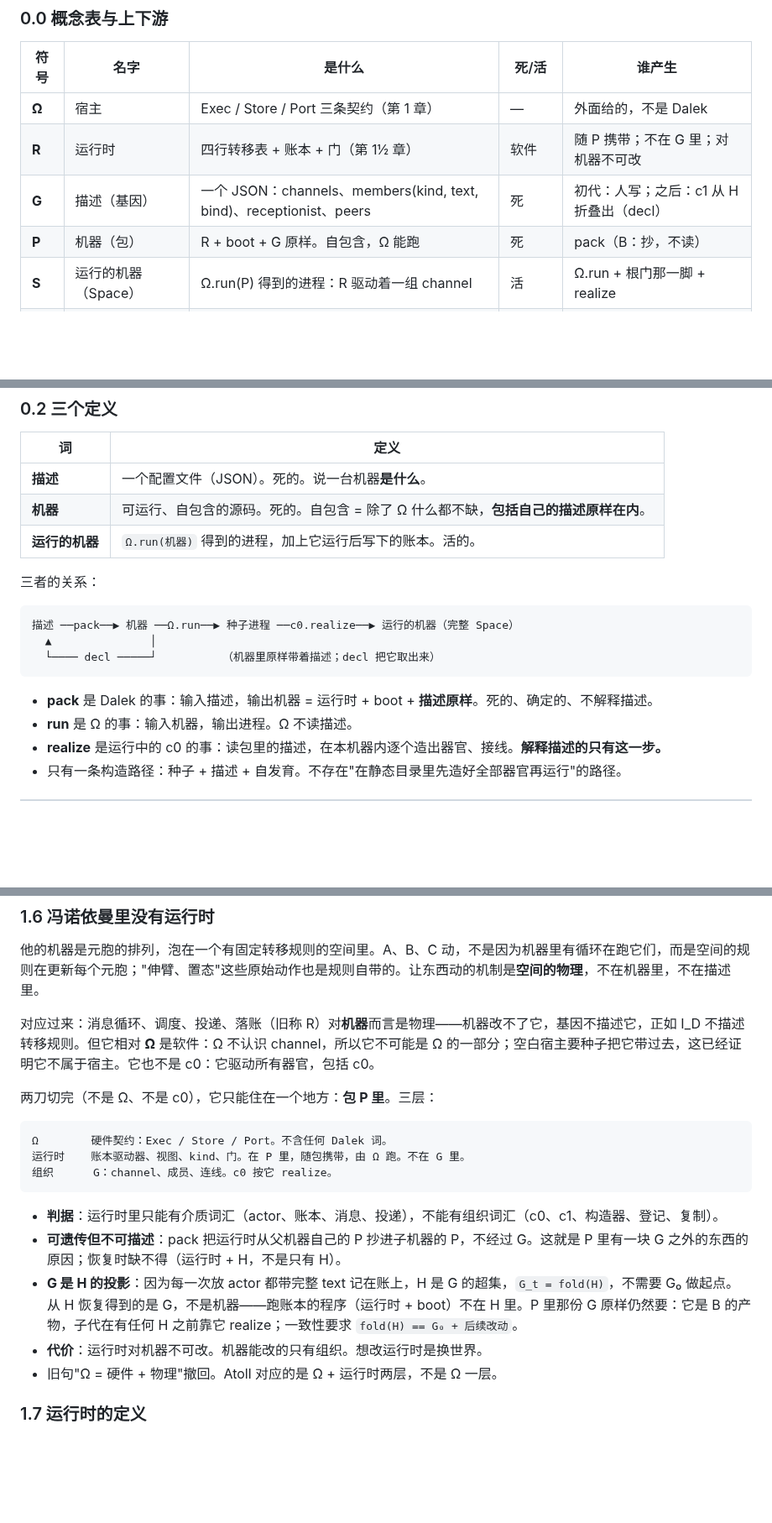
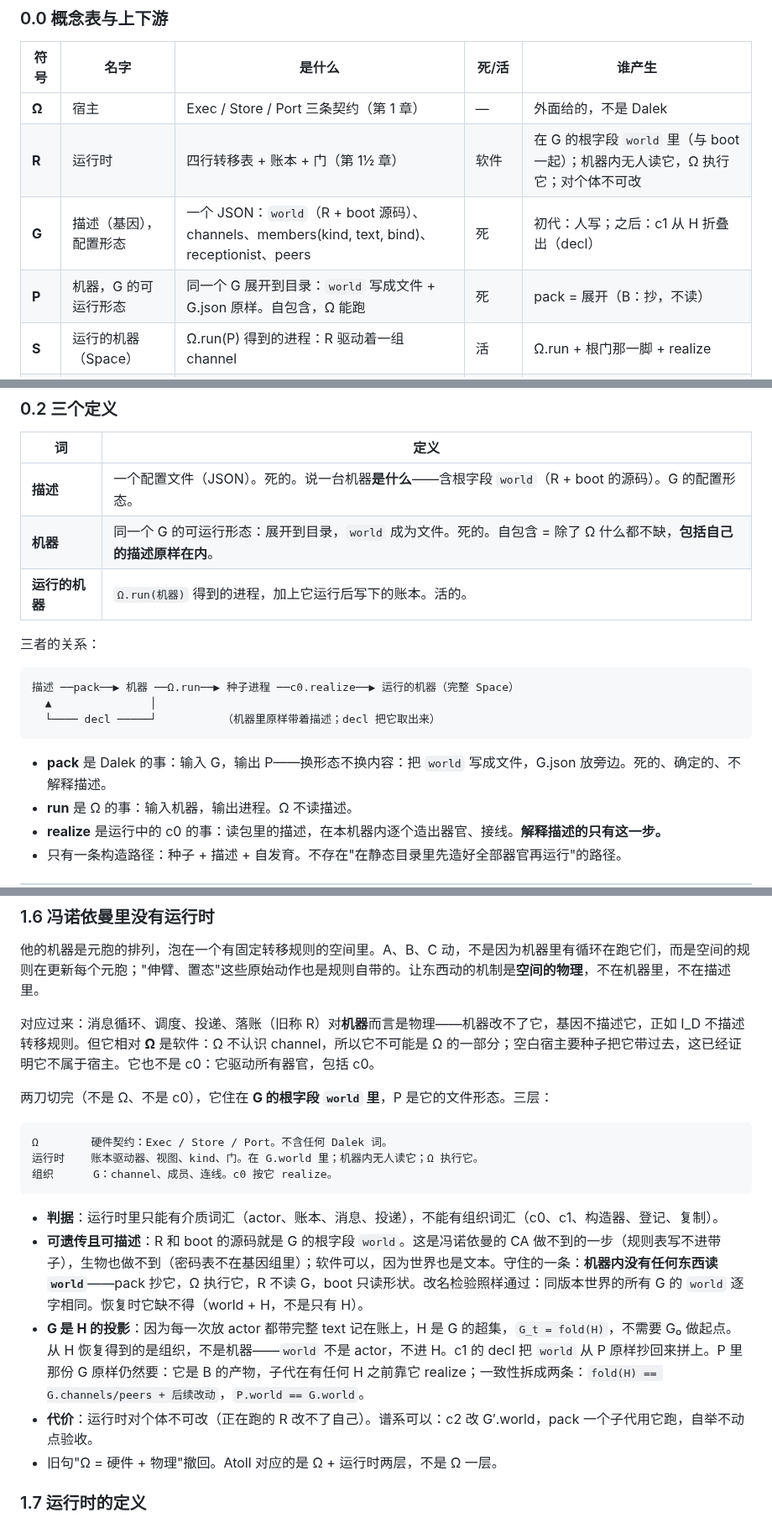
Before and after one commit to wanpengxie/dalek, a Markdown page: DALEK.md, 3 parts joined by grey strips. Shown at 84% size. Rendered like a GitHub page; blank space fills up the shorter version.

````diff
--- a/DALEK.md
+++ b/DALEK.md
@@ -12,9 +12,9 @@ codex 审阅（2026-08-29）指出四个阻塞问题；1（运行时归包 P，
 | 符号 | 名字 | 是什么 | 死/活 | 谁产生 |
 |---|---|---|---|---|
 | **Ω** | 宿主 | Exec / Store / Port 三条契约（第 1 章） | — | 外面给的，不是 Dalek |
-| **R** | 运行时 | 四行转移表 + 账本 + 门（第 1½ 章） | 软件 | 随 P 携带；不在 G 里；对机器不可改 |
-| **G** | 描述（基因） | 一个 JSON：channels、members(kind, text, bind)、receptionist、peers | 死 | 初代：人写；之后：c1 从 H 折叠出（decl） |
-| **P** | 机器（包） | R + boot + G 原样。自包含，Ω 能跑 | 死 | pack（B：抄，不读） |
+| **R** | 运行时 | 四行转移表 + 账本 + 门（第 1½ 章） | 软件 | 在 G 的根字段 `world` 里（与 boot 一起）；机器内无人读它，Ω 执行它；对个体不可改 |
+| **G** | 描述（基因），配置形态 | 一个 JSON：`world`（R + boot 源码）、channels、members(kind, text, bind)、receptionist、peers | 死 | 初代：人写；之后：c1 从 H 折叠出（decl） |
+| **P** | 机器，G 的可运行形态 | 同一个 G 展开到目录：`world` 写成文件 + G.json 原样。自包含，Ω 能跑 | 死 | pack = 展开（B：抄，不读） |
 | **S** | 运行的机器（Space） | Ω.run(P) 得到的进程：R 驱动着一组 channel | 活 | Ω.run + 根门那一脚 + realize |
 | **H** | 账本（历史） | 每 channel 一本，三种行：place / msg / step | 死，只增 | R 在 S 运行时写 |
 
@@ -72,8 +72,8 @@ space    个体。channel 们 + 门的拓扑 + 一份运行时实例。能被 Ω
 
 | 词 | 定义 |
 |---|---|
-| **描述** | 一个配置文件（JSON）。死的。说一台机器**是什么**。 |
-| **机器** | 可运行、自包含的源码。死的。自包含 = 除了 Ω 什么都不缺，**包括自己的描述原样在内**。 |
+| **描述** | 一个配置文件（JSON）。死的。说一台机器**是什么**——含根字段 `world`（R + boot 的源码）。G 的配置形态。 |
+| **机器** | 同一个 G 的可运行形态：展开到目录，`world` 成为文件。死的。自包含 = 除了 Ω 什么都不缺，**包括自己的描述原样在内**。 |
 | **运行的机器** | `Ω.run(机器)` 得到的进程，加上它运行后写下的账本。活的。 |
 
 三者的关系：
@@ -84,7 +84,7 @@ space    个体。channel 们 + 门的拓扑 + 一份运行时实例。能被 Ω
   └──── decl ─────┘          （机器里原样带着描述；decl 把它取出来）
 ```
 
-- **pack** 是 Dalek 的事：输入描述，输出机器 = 运行时 + boot + **描述原样**。死的、确定的、不解释描述。
+- **pack** 是 Dalek 的事：输入 G，输出 P——换形态不换内容：把 `world` 写成文件，G.json 放旁边。死的、确定的、不解释描述。
 - **run** 是 Ω 的事：输入机器，输出进程。Ω 不读描述。
 - **realize** 是运行中的 c0 的事：读包里的描述，在本机器内逐个造出器官、接线。**解释描述的只有这一步。**
 - 只有一条构造路径：种子 + 描述 + 自发育。不存在"在静态目录里先造好全部器官再运行"的路径。
@@ -137,18 +137,18 @@ Linux + python3 + 文件系统 + http。
 
 对应过来：消息循环、调度、投递、落账（旧称 R）对**机器**而言是物理——机器改不了它，基因不描述它，正如 I_D 不描述转移规则。但它相对 **Ω** 是软件：Ω 不认识 channel，所以它不可能是 Ω 的一部分；空白宿主要种子把它带过去，这已经证明它不属于宿主。它也不是 c0：它驱动所有器官，包括 c0。
 
-两刀切完（不是 Ω、不是 c0），它只能住在一个地方：**包 P 里**。三层：
+两刀切完（不是 Ω、不是 c0），它住在 **G 的根字段 `world` 里**，P 是它的文件形态。三层：
 
 ```
 Ω        硬件契约：Exec / Store / Port。不含任何 Dalek 词。
-运行时    账本驱动器、视图、kind、门。在 P 里，随包携带，由 Ω 跑。不在 G 里。
+运行时    账本驱动器、视图、kind、门。在 G.world 里；机器内无人读它；Ω 执行它。
 组织      G：channel、成员、连线。c0 按它 realize。
 ```
 
 - **判据**：运行时里只能有介质词汇（actor、账本、消息、投递），不能有组织词汇（c0、c1、构造器、登记、复制）。
-- **可遗传但不可描述**：pack 把运行时从父机器自己的 P 抄进子机器的 P，不经过 G。这就是 P 里有一块 G 之外的东西的原因；恢复时缺不得（运行时 + H，不是只有 H）。
-- **G 是 H 的投影**：因为每一次放 actor 都带完整 text 记在账上，H 是 G 的超集，`G_t = fold(H)`，不需要 G₀ 做起点。从 H 恢复得到的是 G，不是机器——跑账本的程序（运行时 + boot）不在 H 里。P 里那份 G 原样仍然要：它是 B 的产物，子代在有任何 H 之前靠它 realize；一致性要求 `fold(H) == G₀ + 后续改动`。
-- **代价**：运行时对机器不可改。机器能改的只有组织。想改运行时是换世界。
+- **可遗传且可描述**：R 和 boot 的源码就是 G 的根字段 `world`。这是冯诺依曼的 CA 做不到的一步（规则表写不进带子），生物也做不到（密码表不在基因组里）；软件可以，因为世界也是文本。守住的一条：**机器内没有任何东西读 `world`**——pack 抄它，Ω 执行它，R 不读 G，boot 只读形状。改名检验照样通过：同版本世界的所有 G 的 `world` 逐字相同。恢复时它缺不得（world + H，不是只有 H）。
+- **G 是 H 的投影**：因为每一次放 actor 都带完整 text 记在账上，H 是 G 的超集，`G_t = fold(H)`，不需要 G₀ 做起点。从 H 恢复得到的是组织，不是机器——`world` 不是 actor，不进 H。c1 的 decl 把 `world` 从 P 原样抄回来拼上。P 里那份 G 原样仍然要：它是 B 的产物，子代在有任何 H 之前靠它 realize；一致性拆成两条：`fold(H) == G.channels/peers + 后续改动`，`P.world == G.world`。
+- **代价**：运行时对个体不可改（正在跑的 R 改不了自己）。谱系可以：c2 改 G′.world，pack 一个子代用它跑，自举不动点验收。
 - 旧句"Ω = 硬件 + 物理"撤回。Atoll 对应的是 Ω + 运行时两层，不是 Ω 一层。
 
 ### 1.7 运行时的定义
````
Also changed, not shown: other parts of DALEK.md (+8 -8 lines).
